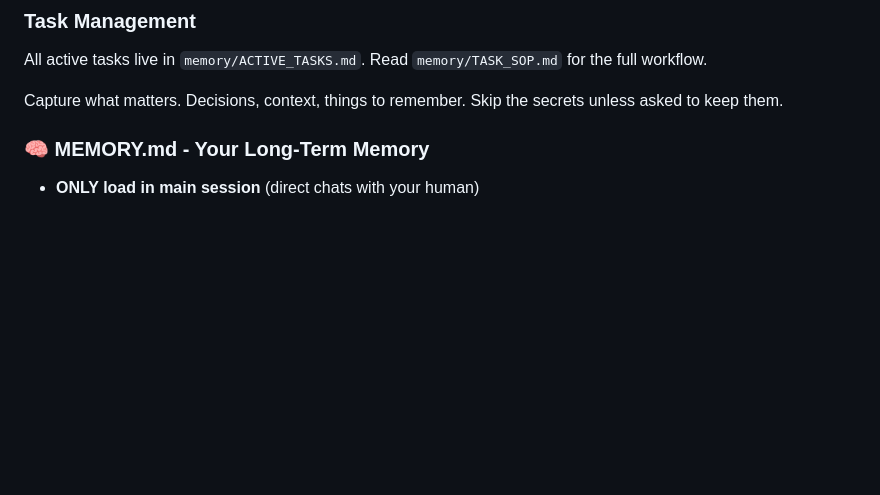
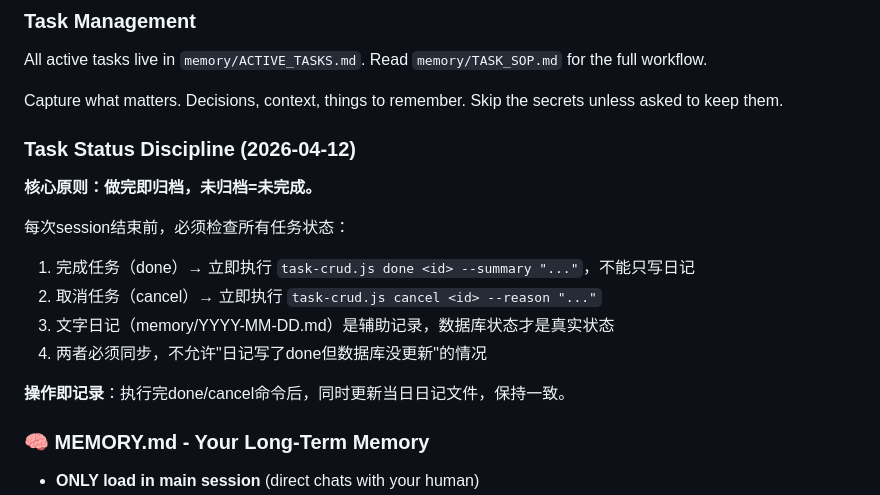
Before and after one commit to cdlxz2017/audio-live, a Markdown page: AGENTS.md, the part around the change. GitHub-like rendering; blank space fills up the shorter version.

Commit message:
规则: 任务完成后必须同步归档到数据库(2026-04-12)

```diff
--- a/AGENTS.md
+++ b/AGENTS.md
@@ -37,6 +37,18 @@ You wake up fresh each session. These files are your continuity:
 All active tasks live in `memory/ACTIVE_TASKS.md`. Read `memory/TASK_SOP.md` for the full workflow.
 
 Capture what matters. Decisions, context, things to remember. Skip the secrets unless asked to keep them.
+
+### Task Status Discipline (2026-04-12)
+
+**核心原则：做完即归档，未归档=未完成。**
+
+每次session结束前，必须检查所有任务状态：
+1. 完成任务（done）→ 立即执行 `task-crud.js done <id> --summary "..."`，不能只写日记
+2. 取消任务（cancel）→ 立即执行 `task-crud.js cancel <id> --reason "..."`
+3. 文字日记（memory/YYYY-MM-DD.md）是辅助记录，数据库状态才是真实状态
+4. 两者必须同步，不允许"日记写了done但数据库没更新"的情况
+
+**操作即记录**：执行完done/cancel命令后，同时更新当日日记文件，保持一致。
 
 ### 🧠 MEMORY.md - Your Long-Term Memory
 
```
